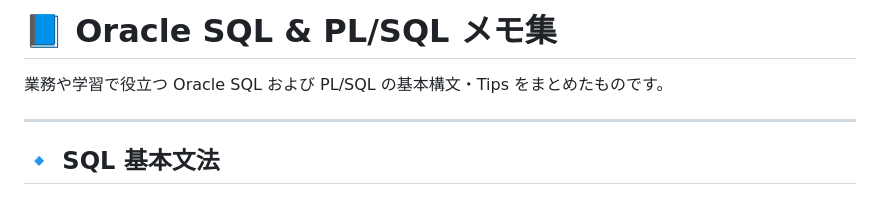
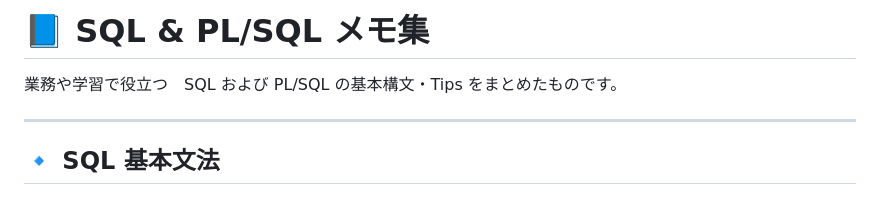
Before and after one commit to zero22Dev1/Memo, a Markdown page: README.md, the part around the change. Drawn GitHub-style.

```diff
--- a/README.md
+++ b/README.md
@@ -1,6 +1,6 @@
-# 📘 Oracle SQL & PL/SQL メモ集
+# 📘 SQL & PL/SQL メモ集
 
-業務や学習で役立つ Oracle SQL および PL/SQL の基本構文・Tips をまとめたものです。
+業務や学習で役立つ　SQL および PL/SQL の基本構文・Tips をまとめたものです。
 
 ---
 
```
